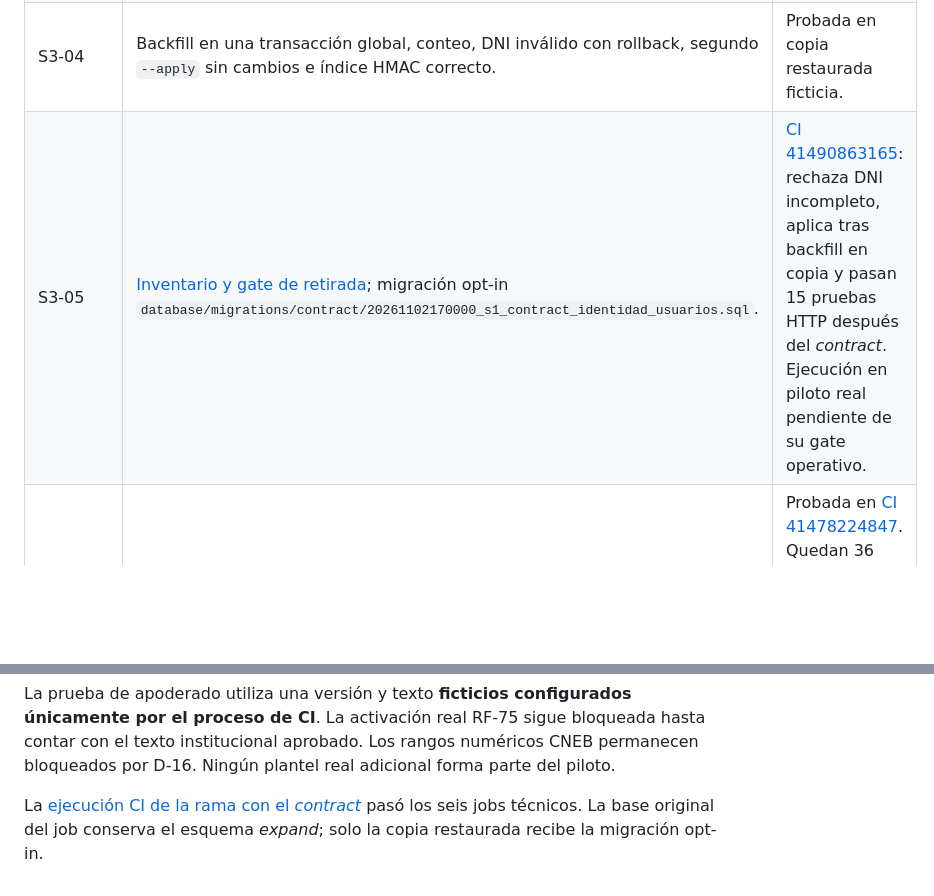
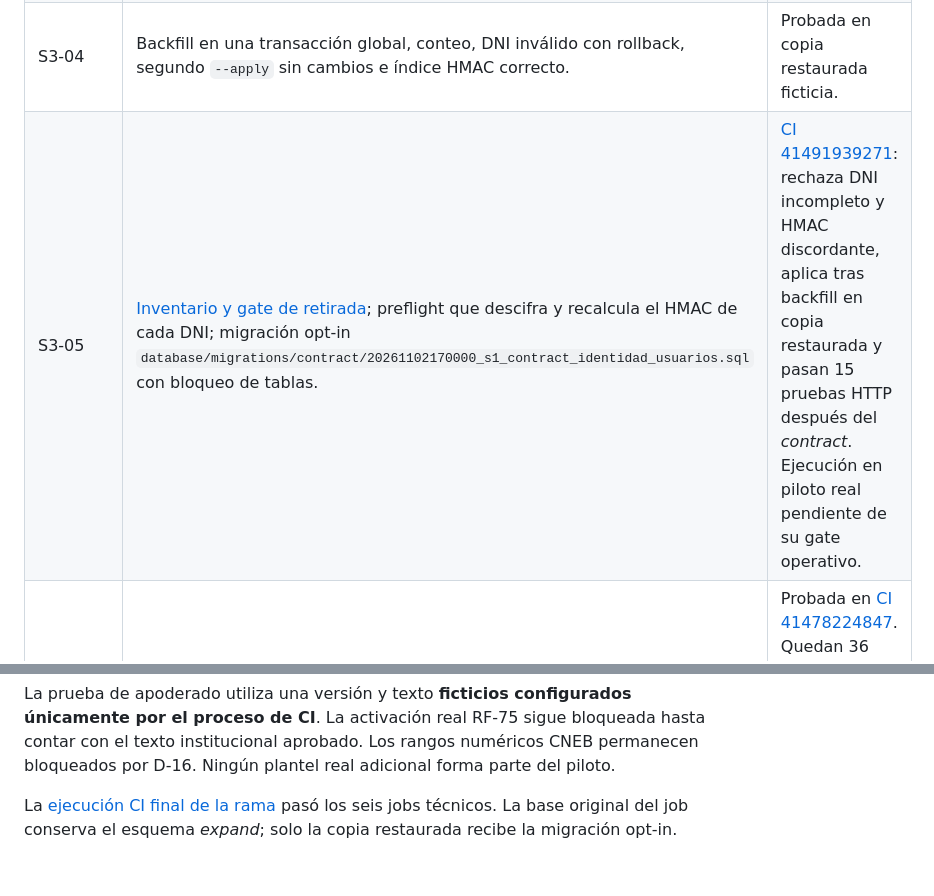
Before and after one commit to Eduardo-Sebastian-Paipay-Vega/school-management-system, a Markdown page: docs/core/SPRINT_03_EVIDENCIA.md, 2 parts joined by grey strips. Rendered like a GitHub page; blank space fills up the shorter version.

Commit message:
docs(core): record final sprint 3 contract CI evidence

```diff
--- a/docs/core/SPRINT_03_EVIDENCIA.md
+++ b/docs/core/SPRINT_03_EVIDENCIA.md
@@ -9,9 +9,9 @@
 | S3-02 | Suite HTTP A/B cubre login, refresh/reuso, logout, RBAC 403 con auditoría, alta/invitación/activación, recuperación no enumerativa, rollback de importación, apoderado con texto ficticio de CI, RLS y Redis indisponible. | Probada en CI con PostgreSQL 16 y Redis 7. |
 | S3-03 | `pg_dump -Fc` y `pg_restore` sobre base separada; comparación de conteos, RLS, cadena de auditoría y descifrado con clave fuera del volcado. | Probada con fixtures ficticios; [CI 41478224847](https://github.com/Eduardo-Sebastian-Paipay-Vega/school-management-system/actions/runs/41478224847) pasó los seis jobs técnicos. La ejecución anterior registró 1 s para respaldo + restauración de una base pequeña, 2 tenants y 2 identidades cifradas. No es RTO del piloto. |
 | S3-04 | Backfill en una transacción global, conteo, DNI inválido con rollback, segundo `--apply` sin cambios e índice HMAC correcto. | Probada en copia restaurada ficticia. |
-| S3-05 | [Inventario y gate de retirada](SPRINT_03_CONTRACT_GATE.md); migración opt-in `database/migrations/contract/20261102170000_s1_contract_identidad_usuarios.sql`. | [CI 41490863165](https://github.com/Eduardo-Sebastian-Paipay-Vega/school-management-system/actions/runs/41490863165): rechaza DNI incompleto, aplica tras backfill en copia y pasan 15 pruebas HTTP después del *contract*. Ejecución en piloto real pendiente de su gate operativo. |
+| S3-05 | [Inventario y gate de retirada](SPRINT_03_CONTRACT_GATE.md); preflight que descifra y recalcula el HMAC de cada DNI; migración opt-in `database/migrations/contract/20261102170000_s1_contract_identidad_usuarios.sql` con bloqueo de tablas. | [CI 41491939271](https://github.com/Eduardo-Sebastian-Paipay-Vega/school-management-system/actions/runs/41491939271): rechaza DNI incompleto y HMAC discordante, aplica tras backfill en copia restaurada y pasan 15 pruebas HTTP después del *contract*. Ejecución en piloto real pendiente de su gate operativo. |
 | S3-06 | DTO concretos de respuestas S3; validación de respuestas HTTP reales contra OpenAPI 3.1 con Ajv; inventario 46 rutas/57 operaciones y tipos reproducibles. | Probada en [CI 41478224847](https://github.com/Eduardo-Sebastian-Paipay-Vega/school-management-system/actions/runs/41478224847). Quedan 36 referencias a respuesta genérica en rutas fuera del subconjunto probado. |
 
 La prueba de apoderado utiliza una versión y texto **ficticios configurados únicamente por el proceso de CI**. La activación real RF-75 sigue bloqueada hasta contar con el texto institucional aprobado. Los rangos numéricos CNEB permanecen bloqueados por D-16. Ningún plantel real adicional forma parte del piloto.
 
-La [ejecución CI de la rama con el *contract*](https://github.com/Eduardo-Sebastian-Paipay-Vega/school-management-system/actions/runs/41490863165) pasó los seis jobs técnicos. La base original del job conserva el esquema *expand*; solo la copia restaurada recibe la migración opt-in.
+La [ejecución CI final de la rama](https://github.com/Eduardo-Sebastian-Paipay-Vega/school-management-system/actions/runs/41491939271) pasó los seis jobs técnicos. La base original del job conserva el esquema *expand*; solo la copia restaurada recibe la migración opt-in.
```
